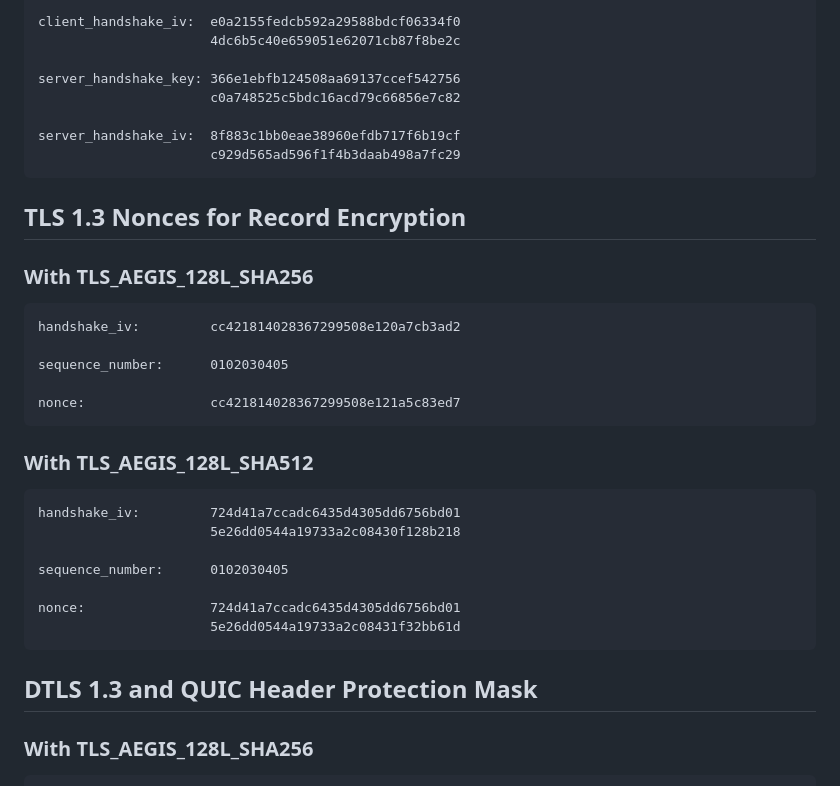
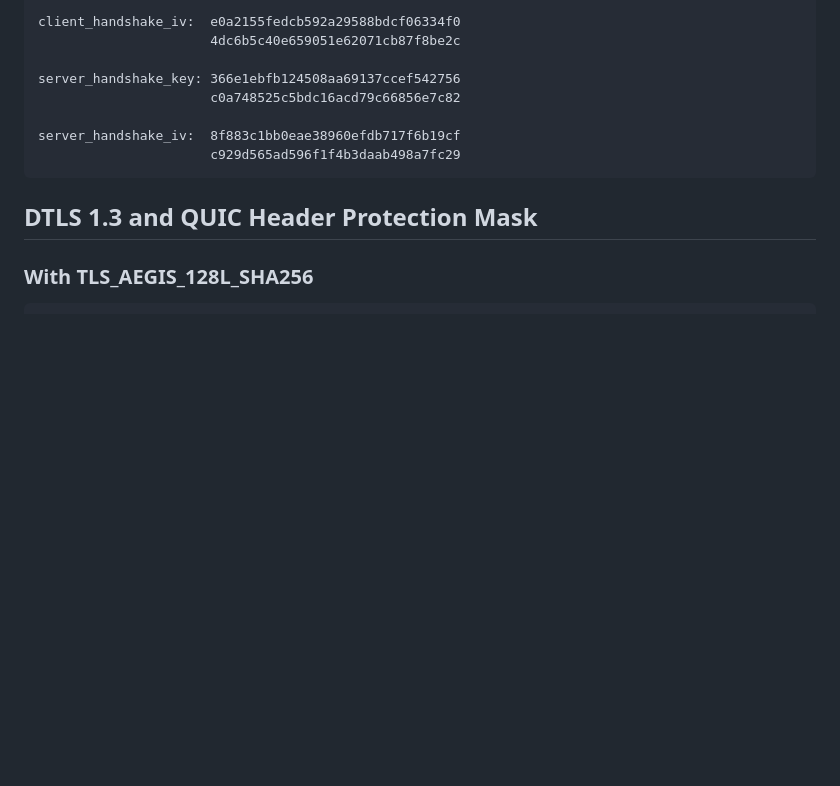
Before and after one commit to jedisct1/draft-denis-tls-aegis, a Markdown page: draft-denis-tls-aegis.md, the part around the change. Drawn GitHub-style; blank space fills up the shorter version.

Commit message:
Remove the examples on nonce derivation (#5)
This is just an XOR operation.

The intent was to highlight the fact that nonce sizes in AEGIS
differ from other AEADs, and that the code responsible for nonce
derivation was likely affected in implementations.

But that can be mentioned in the rest of the document.

Previous examples are enough to show that AEGIS uses 128-bit and
256-bit nonces.

```diff
--- a/draft-denis-tls-aegis.md
+++ b/draft-denis-tls-aegis.md
@@ -231,30 +231,6 @@ server_handshake_iv:  8f883c1bb0eae38960efdb717f6b19cf
                       c929d565ad596f1f4b3daab498a7fc29
 ~~~
 
-## TLS 1.3 Nonces for Record Encryption
-
-### With TLS_AEGIS_128L_SHA256
-
-~~~
-handshake_iv:         cc421814028367299508e120a7cb3ad2
-
-sequence_number:      0102030405
-
-nonce:                cc421814028367299508e121a5c83ed7
-~~~
-
-### With TLS_AEGIS_128L_SHA512
-
-~~~
-handshake_iv:         724d41a7ccadc6435d4305dd6756bd01
-                      5e26dd0544a19733a2c08430f128b218
-
-sequence_number:      0102030405
-
-nonce:                724d41a7ccadc6435d4305dd6756bd01
-                      5e26dd0544a19733a2c08431f32bb61d
-~~~
-
 ## DTLS 1.3 and QUIC Header Protection Mask
 
 ### With TLS_AEGIS_128L_SHA256
```
